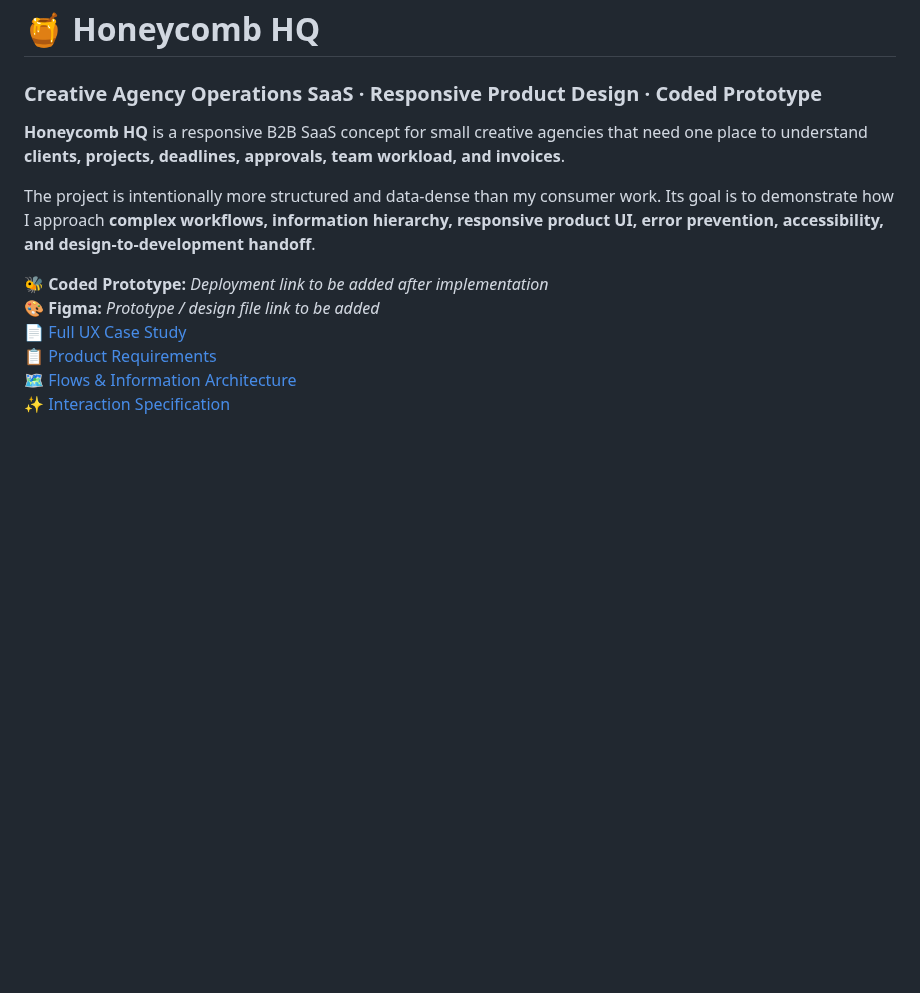
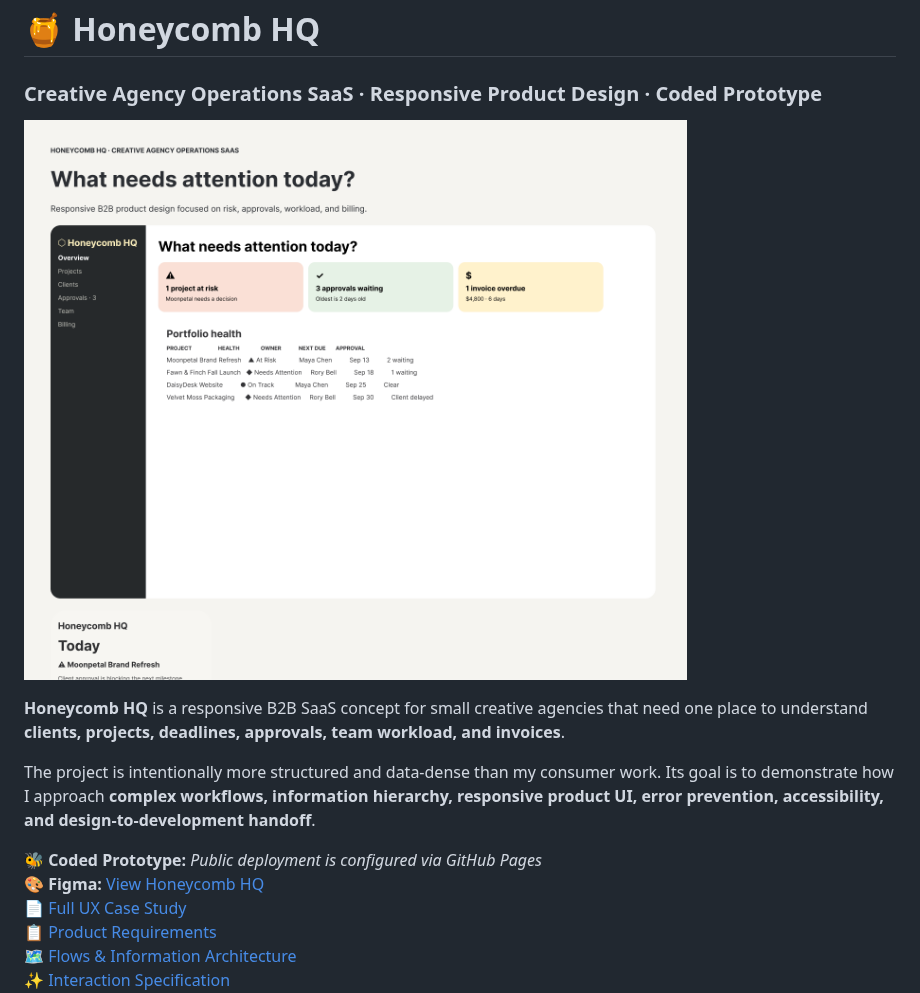
Before and after one commit to breyhanaariel/ui-ux-designer, a Markdown page: honeycomb-hq/README.md, the part around the change. Rendered like a GitHub page; blank space fills up the shorter version.

Commit message:
Add real Figma and hero to honeycomb-hq

```diff
--- a/honeycomb-hq/README.md
+++ b/honeycomb-hq/README.md
@@ -1,12 +1,14 @@
 # 🍯 Honeycomb HQ
 ### **Creative Agency Operations SaaS · Responsive Product Design · Coded Prototype**
+
+![Honeycomb HQ SaaS](./assets/hero.png)
 
 **Honeycomb HQ** is a responsive B2B SaaS concept for small creative agencies that need one place to understand **clients, projects, deadlines, approvals, team workload, and invoices**.
 
 The project is intentionally more structured and data-dense than my consumer work. Its goal is to demonstrate how I approach **complex workflows, information hierarchy, responsive product UI, error prevention, accessibility, and design-to-development handoff**.
 
-🐝 **Coded Prototype:** *Deployment link to be added after implementation*
-🎨 **Figma:** *Prototype / design file link to be added*
+🐝 **Coded Prototype:** *Public deployment is configured via GitHub Pages*
+🎨 **Figma:** [View Honeycomb HQ](https://www.figma.com/design/CpSMZrgQWTAxjiks0OKxST?node-id=1-93)
 📄 [Full UX Case Study](./UX_CASE_STUDY.md)
 📋 [Product Requirements](./PRODUCT_REQUIREMENTS.md)
 🗺️ [Flows & Information Architecture](./FLOWS_AND_IA.md)
```
